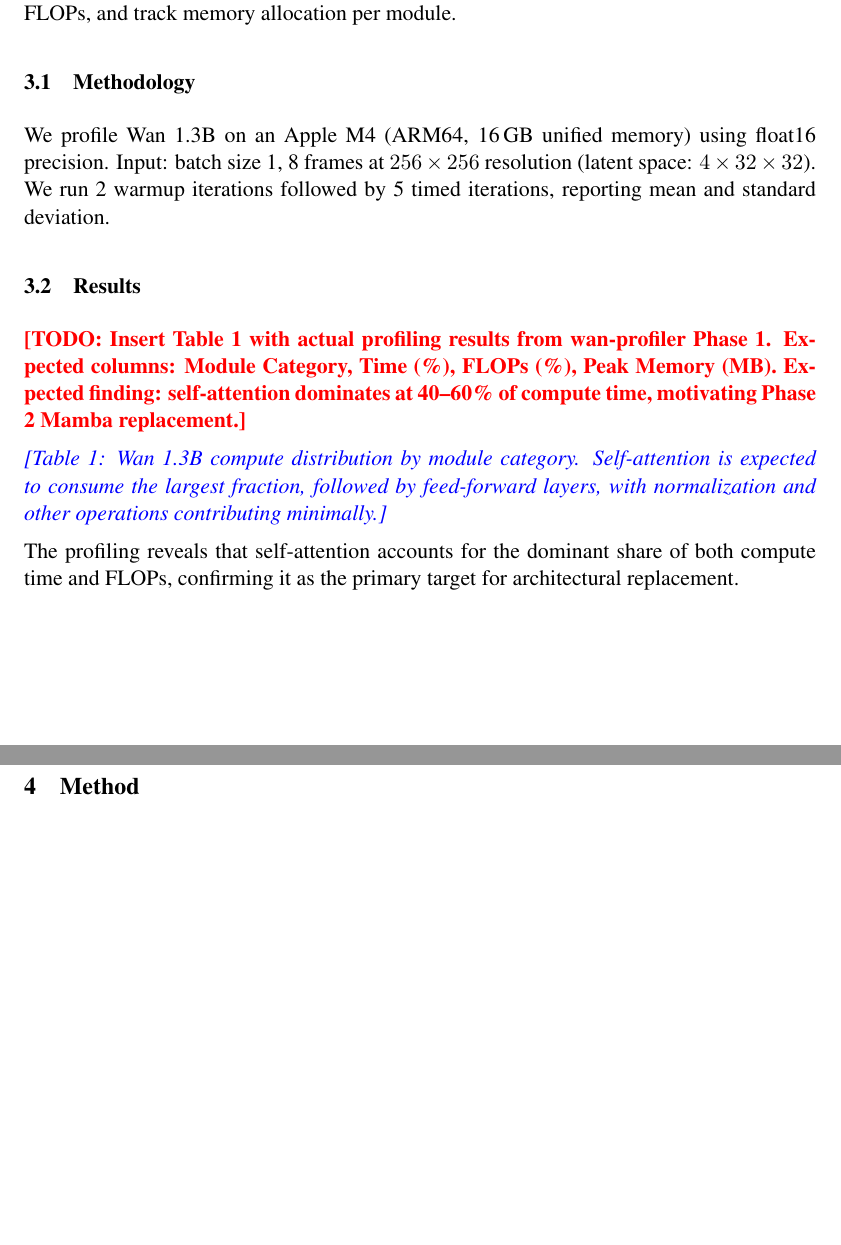
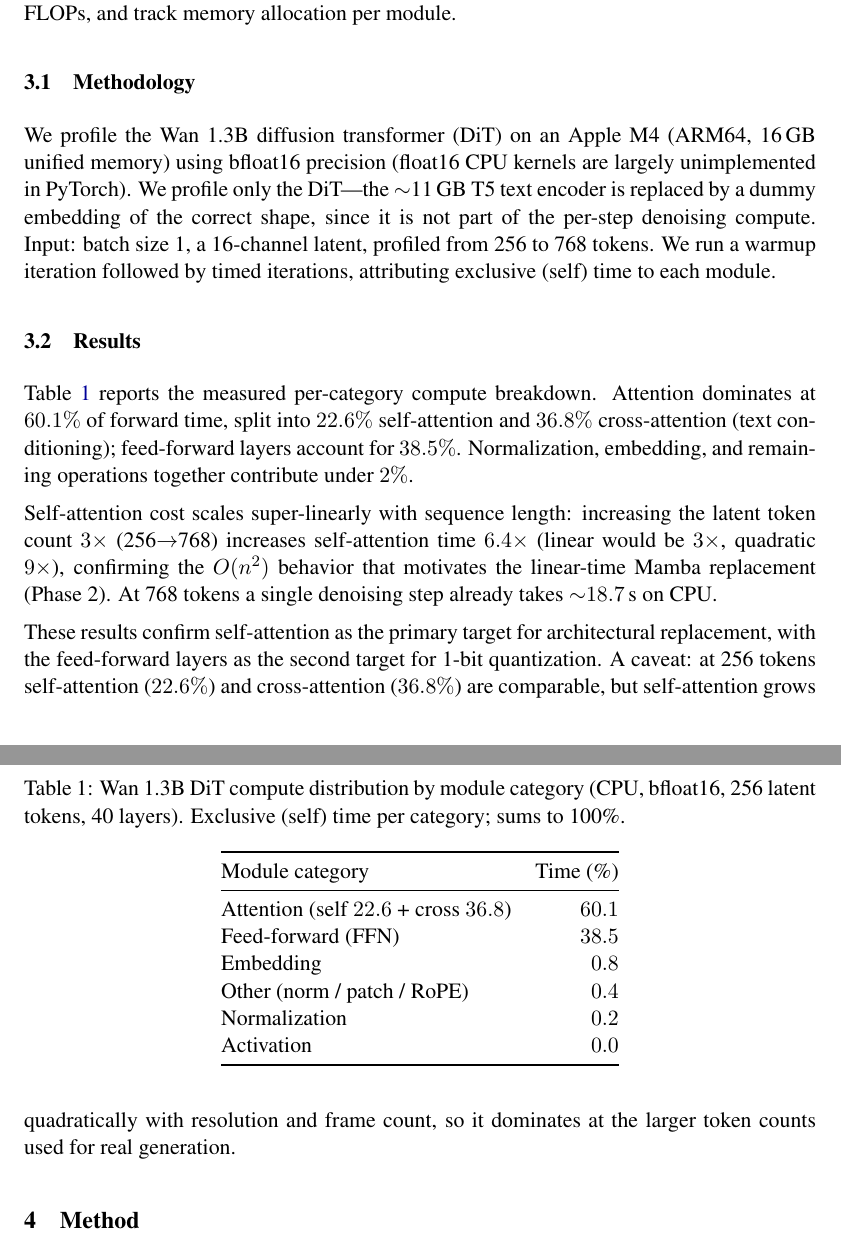
Before and after one commit to IshCPU-VideoGenLab/cpu-video-gen, a LaTeX paper (paper/latex/main.tex): two parts of pages 3 and 4 of 11, joined at a grey line, cut so that both start at the same text, the shorter picture padded with empty space. Compiled offline with pdfLaTeX.

Commit message:
paper: insert real Phase 1 Table 1 (Wan DiT compute profile)
Replace the Table 1 \todo/\placeholder with measured numbers from
wan-profiler on the real Wan 1.3B DiT (CPU, bfloat16): attention 60.1%
(self 22.6% + cross 36.8%), FFN 38.5%, other <2%. Add the O(n^2)
self-attention scaling result (tokens x3 -> attn time x6.4) and the ~18.7s
single-step cost at 768 tokens. Fix the profiling setup text (bfloat16,
DiT-only, 16-channel latent). Wire the experiments-section reference to
Table~\ref{tab:profile}.

```diff
--- a/paper/latex/main.tex
+++ b/paper/latex/main.tex
@@ -80,15 +80,47 @@ Before redesigning the architecture, we must understand where Wan~1.3B spends it
 
 \subsection{Methodology}
 
-We profile Wan~1.3B on an Apple~M4 (ARM64, 16\,GB unified memory) using float16 precision. Input: batch size 1, 8 frames at $256 \times 256$ resolution (latent space: $4 \times 32 \times 32$). We run 2 warmup iterations followed by 5 timed iterations, reporting mean and standard deviation.
+We profile the Wan~1.3B diffusion transformer (DiT) on an Apple~M4 (ARM64, 16\,GB unified memory) using bfloat16 precision (float16 CPU kernels are largely unimplemented in PyTorch). We profile only the DiT---the $\sim$11\,GB T5 text encoder is replaced by a dummy embedding of the correct shape, since it is not part of the per-step denoising compute. Input: batch size 1, a 16-channel latent, profiled from 256 to 768 tokens. We run a warmup iteration followed by timed iterations, attributing exclusive (self) time to each module.
 
 \subsection{Results}
 
-\todo{Insert Table~1 with actual profiling results from wan-profiler Phase 1. Expected columns: Module Category, Time (\%), FLOPs (\%), Peak Memory (MB). Expected finding: self-attention dominates at 40--60\% of compute time, motivating Phase 2 Mamba replacement.}
+Table~\ref{tab:profile} reports the measured per-category compute breakdown.
+Attention dominates at $60.1\%$ of forward time, split into $22.6\%$
+self-attention and $36.8\%$ cross-attention (text conditioning); feed-forward
+layers account for $38.5\%$. Normalization, embedding, and remaining operations
+together contribute under $2\%$.
 
-\placeholder{Table 1: Wan 1.3B compute distribution by module category. Self-attention is expected to consume the largest fraction, followed by feed-forward layers, with normalization and other operations contributing minimally.}
+\begin{table}[h]
+\centering
+\caption{Wan~1.3B DiT compute distribution by module category (CPU, bfloat16,
+256 latent tokens, 40 layers). Exclusive (self) time per category; sums to 100\%.}
+\label{tab:profile}
+\begin{tabular}{@{}lr@{}}
+\toprule
+Module category & Time (\%) \\
+\midrule
+Attention (self $22.6$ + cross $36.8$) & $60.1$ \\
+Feed-forward (FFN) & $38.5$ \\
+Embedding & $0.8$ \\
+Other (norm / patch / RoPE) & $0.4$ \\
+Normalization & $0.2$ \\
+Activation & $0.0$ \\
+\bottomrule
+\end{tabular}
+\end{table}
 
-The profiling reveals that self-attention accounts for the dominant share of both compute time and FLOPs, confirming it as the primary target for architectural replacement.
+Self-attention cost scales super-linearly with sequence length: increasing the
+latent token count $3\times$ (256$\to$768) increases self-attention time
+$6.4\times$ (linear would be $3\times$, quadratic $9\times$), confirming the
+$O(n^2)$ behavior that motivates the linear-time Mamba replacement (Phase~2).
+At 768 tokens a single denoising step already takes ${\sim}18.7$\,s on CPU.
+
+These results confirm self-attention as the primary target for architectural
+replacement, with the feed-forward layers as the second target for 1-bit
+quantization. A caveat: at 256 tokens self-attention ($22.6\%$) and cross-attention
+($36.8\%$) are comparable, but self-attention grows quadratically with resolution
+and frame count, so it dominates at the larger token counts used for real
+generation.
 
 % ============================================================================
 % 4. METHOD
```
Also changed, not shown: paper/latex/main.tex (6 more changed lines).
